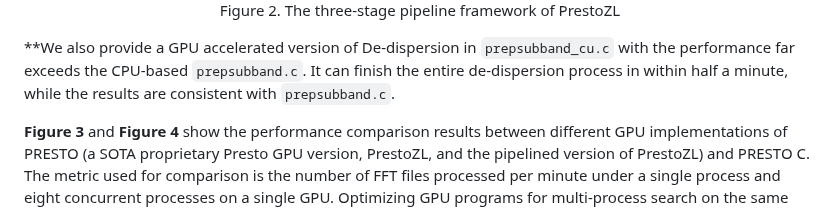
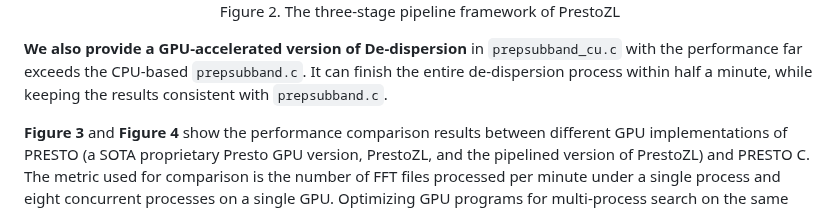
Before and after one commit to zhejianglab/PrestoZL, a Markdown page: README.md, the part around one of its changes. GitHub-like rendering.

```diff
--- a/README.md
+++ b/README.md
@@ -15,7 +15,7 @@ PrestoZL is a highly optimized GPU-based pulsar search and analysis software dev
   <p>Figure 2. The three-stage pipeline framework of PrestoZL</p>
 </div>
 
-**We also provide a GPU accelerated version of De-dispersion in `prepsubband_cu.c` with the performance far exceeds the CPU-based `prepsubband.c`. It can finish the entire de-dispersion process in within half a minute, while the results are consistent with `prepsubband.c`.
+**We also provide a GPU-accelerated version of De-dispersion** in `prepsubband_cu.c` with the performance far exceeds the CPU-based `prepsubband.c`. It can finish the entire de-dispersion process within half a minute, while keeping the results consistent with `prepsubband.c`.
 
 **Figure 3** and **Figure 4** show the performance comparison results between different GPU implementations of PRESTO (a SOTA proprietary Presto GPU version, PrestoZL, and the pipelined version of PrestoZL) and PRESTO C. The metric used for comparison is the number of FFT files processed per minute under a single process and eight concurrent processes on a single GPU. Optimizing GPU programs for multi-process search on the same GPU is challenging, requiring fine-tuned optimization and utilization of GPU computational resources and memory access. Both PrestoZL and the pipelined version of PrestoZL achieve significant performance improvements compare with PRESTO C.
 
```
Also changed, not shown: other parts of README.md (+1 -1 lines).
